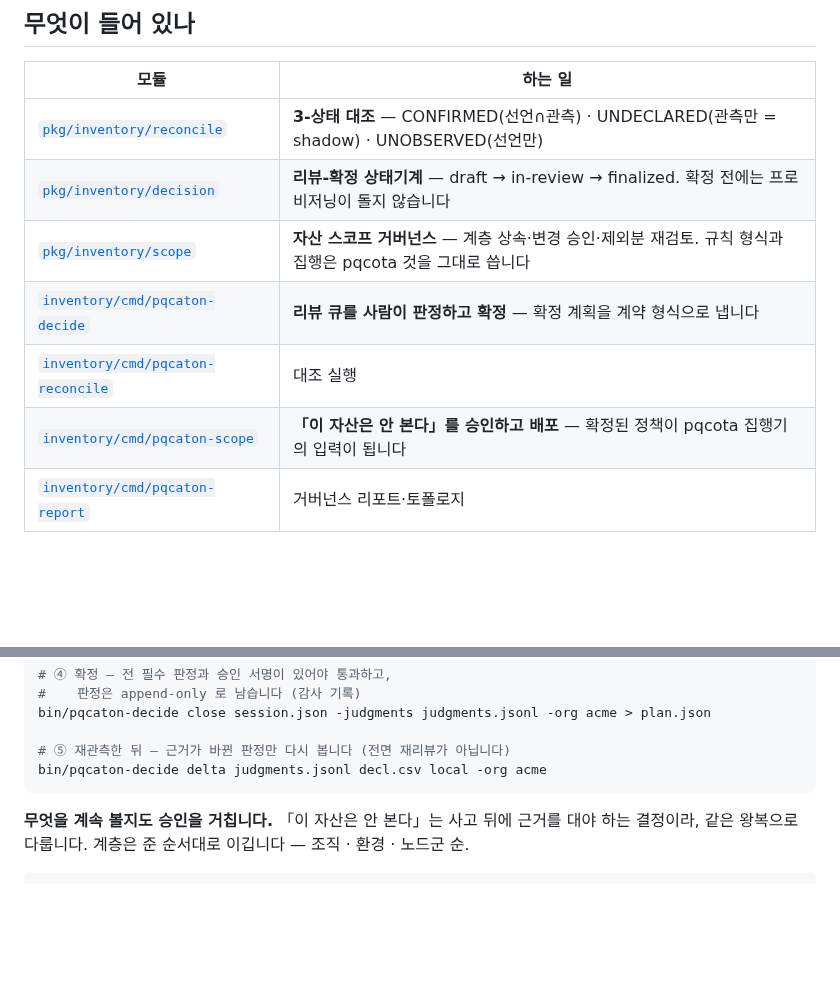
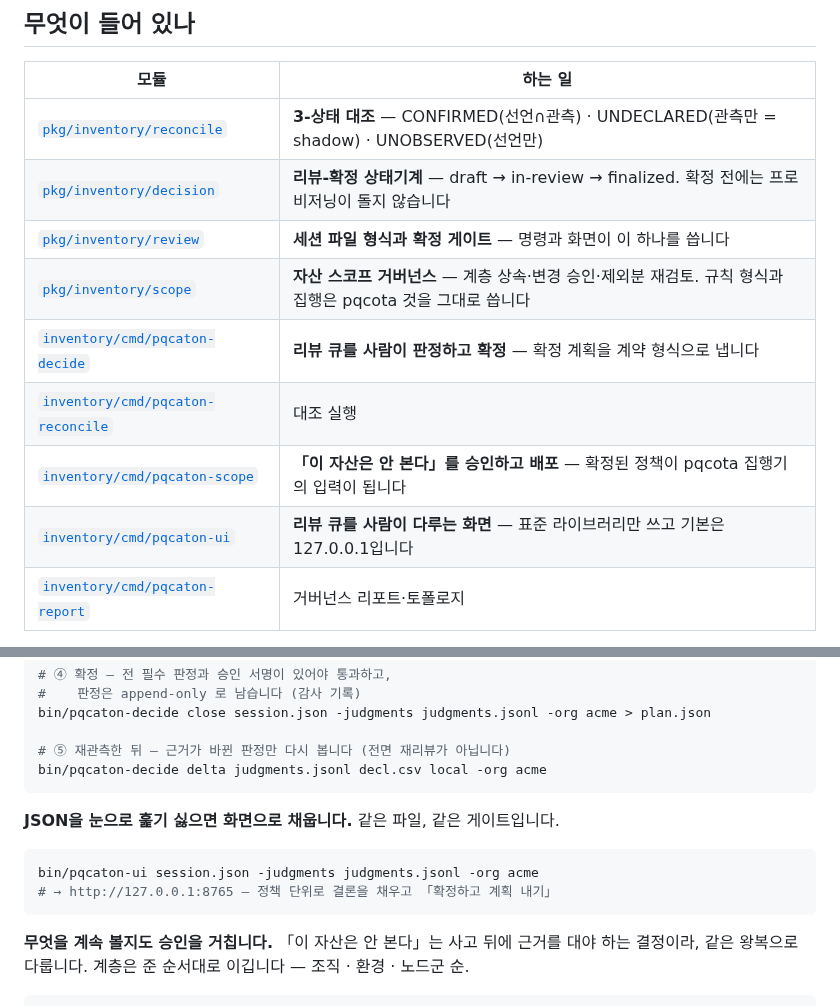
Before and after one commit to sntsoftgit/pqcaton, a Markdown page: README.md, 2 parts joined by grey strips. Rendered like a GitHub page; blank space fills up the shorter version.

````diff
--- a/README.md
+++ b/README.md
@@ -39,10 +39,12 @@ pqcota                          pqcaton
 |---|---|
 | [`pkg/inventory/reconcile`](pkg/inventory/reconcile) | **3-상태 대조** — CONFIRMED(선언∩관측) · UNDECLARED(관측만 = shadow) · UNOBSERVED(선언만) |
 | [`pkg/inventory/decision`](pkg/inventory/decision) | **리뷰-확정 상태기계** — draft → in-review → finalized. 확정 전에는 프로비저닝이 돌지 않습니다 |
+| [`pkg/inventory/review`](pkg/inventory/review) | **세션 파일 형식과 확정 게이트** — 명령과 화면이 이 하나를 씁니다 |
 | [`pkg/inventory/scope`](pkg/inventory/scope) | **자산 스코프 거버넌스** — 계층 상속·변경 승인·제외분 재검토. 규칙 형식과 집행은 pqcota 것을 그대로 씁니다 |
 | [`inventory/cmd/pqcaton-decide`](inventory/cmd/pqcaton-decide) | **리뷰 큐를 사람이 판정하고 확정** — 확정 계획을 계약 형식으로 냅니다 |
 | [`inventory/cmd/pqcaton-reconcile`](inventory/cmd/pqcaton-reconcile) | 대조 실행 |
 | [`inventory/cmd/pqcaton-scope`](inventory/cmd/pqcaton-scope) | **「이 자산은 안 본다」를 승인하고 배포** — 확정된 정책이 pqcota 집행기의 입력이 됩니다 |
+| [`inventory/cmd/pqcaton-ui`](inventory/cmd/pqcaton-ui) | **리뷰 큐를 사람이 다루는 화면** — 표준 라이브러리만 쓰고 기본은 127.0.0.1입니다 |
 | [`inventory/cmd/pqcaton-report`](inventory/cmd/pqcaton-report) | 거버넌스 리포트·토폴로지 |
 
 **UNDECLARED가 이 도구의 첫 값입니다.** CMDB에 없는데 실제로 통신하고 있는 엣지 — 조직이
@@ -83,6 +85,13 @@ bin/pqcaton-decide close session.json -judgments judgments.jsonl -org acme > pla
 
 # ⑤ 재관측한 뒤 — 근거가 바뀐 판정만 다시 봅니다 (전면 재리뷰가 아닙니다)
 bin/pqcaton-decide delta judgments.jsonl decl.csv local -org acme
+```
+
+**JSON을 눈으로 훑기 싫으면 화면으로 채웁니다.** 같은 파일, 같은 게이트입니다.
+
+```bash
+bin/pqcaton-ui session.json -judgments judgments.jsonl -org acme
+# → http://127.0.0.1:8765 — 정책 단위로 결론을 채우고 「확정하고 계획 내기」
 ```
 
 **무엇을 계속 볼지도 승인을 거칩니다.** 「이 자산은 안 본다」는 사고 뒤에 근거를 대야 하는
````
Also changed, not shown: RELEASE_NOTES.md (+37 -2 lines), docs/testcases.md (+13 -0 lines).
